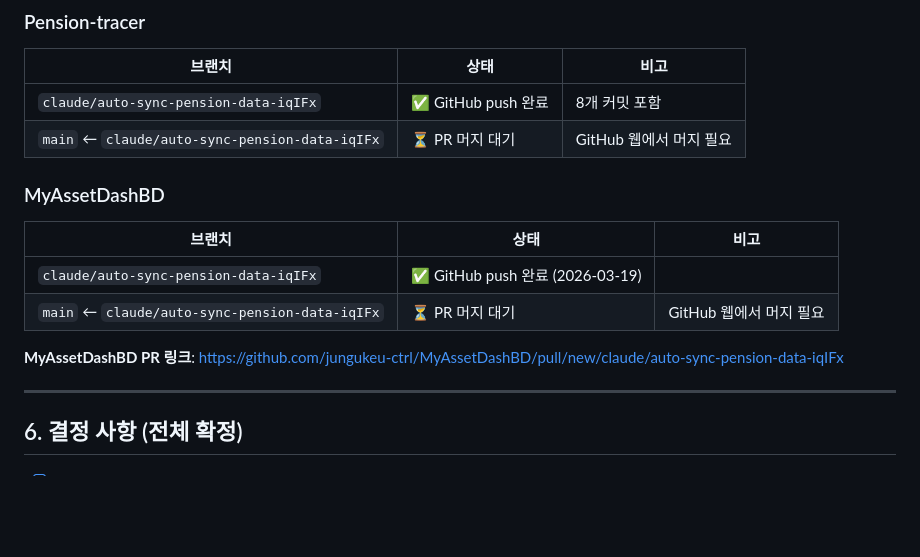
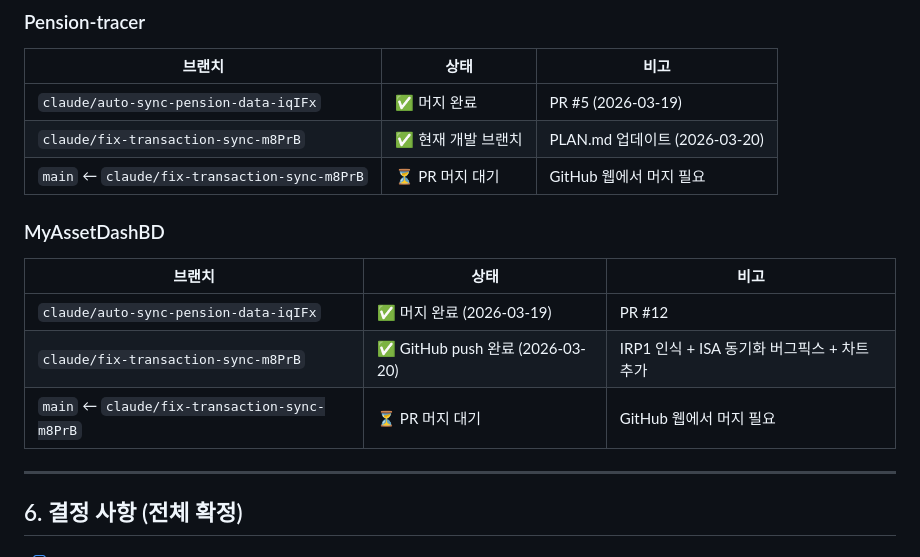
Before and after one commit to jungukeu-ctrl/Pension-tracer, a Markdown page: PLAN.md, the part around the change. Rendered like a GitHub page; blank space fills up the shorter version.

Commit message:
docs: PLAN.md 브랜치 현황 업데이트 — fix-transaction-sync-m8PrB 반영
https://claude.ai/code/session_01MX7nS5Vuo943P4ipjYpMKf

```diff
--- a/PLAN.md
+++ b/PLAN.md
@@ -194,17 +194,17 @@ Pension-tracer/
 
 | 브랜치 | 상태 | 비고 |
 |--------|------|------|
-| `claude/auto-sync-pension-data-iqIFx` | ✅ GitHub push 완료 | 8개 커밋 포함 |
-| `main` ← `claude/auto-sync-pension-data-iqIFx` | ⏳ PR 머지 대기 | GitHub 웹에서 머지 필요 |
+| `claude/auto-sync-pension-data-iqIFx` | ✅ 머지 완료 | PR #5 (2026-03-19) |
+| `claude/fix-transaction-sync-m8PrB` | ✅ 현재 개발 브랜치 | PLAN.md 업데이트 (2026-03-20) |
+| `main` ← `claude/fix-transaction-sync-m8PrB` | ⏳ PR 머지 대기 | GitHub 웹에서 머지 필요 |
 
 ### MyAssetDashBD
 
 | 브랜치 | 상태 | 비고 |
 |--------|------|------|
-| `claude/auto-sync-pension-data-iqIFx` | ✅ GitHub push 완료 (2026-03-19) | |
-| `main` ← `claude/auto-sync-pension-data-iqIFx` | ⏳ PR 머지 대기 | GitHub 웹에서 머지 필요 |
-
-**MyAssetDashBD PR 링크**: https://github.com/jungukeu-ctrl/MyAssetDashBD/pull/new/claude/auto-sync-pension-data-iqIFx
+| `claude/auto-sync-pension-data-iqIFx` | ✅ 머지 완료 (2026-03-19) | PR #12 |
+| `claude/fix-transaction-sync-m8PrB` | ✅ GitHub push 완료 (2026-03-20) | IRP1 인식 + ISA 동기화 버그픽스 + 차트 추가 |
+| `main` ← `claude/fix-transaction-sync-m8PrB` | ⏳ PR 머지 대기 | GitHub 웹에서 머지 필요 |
 
 ---
 
```
